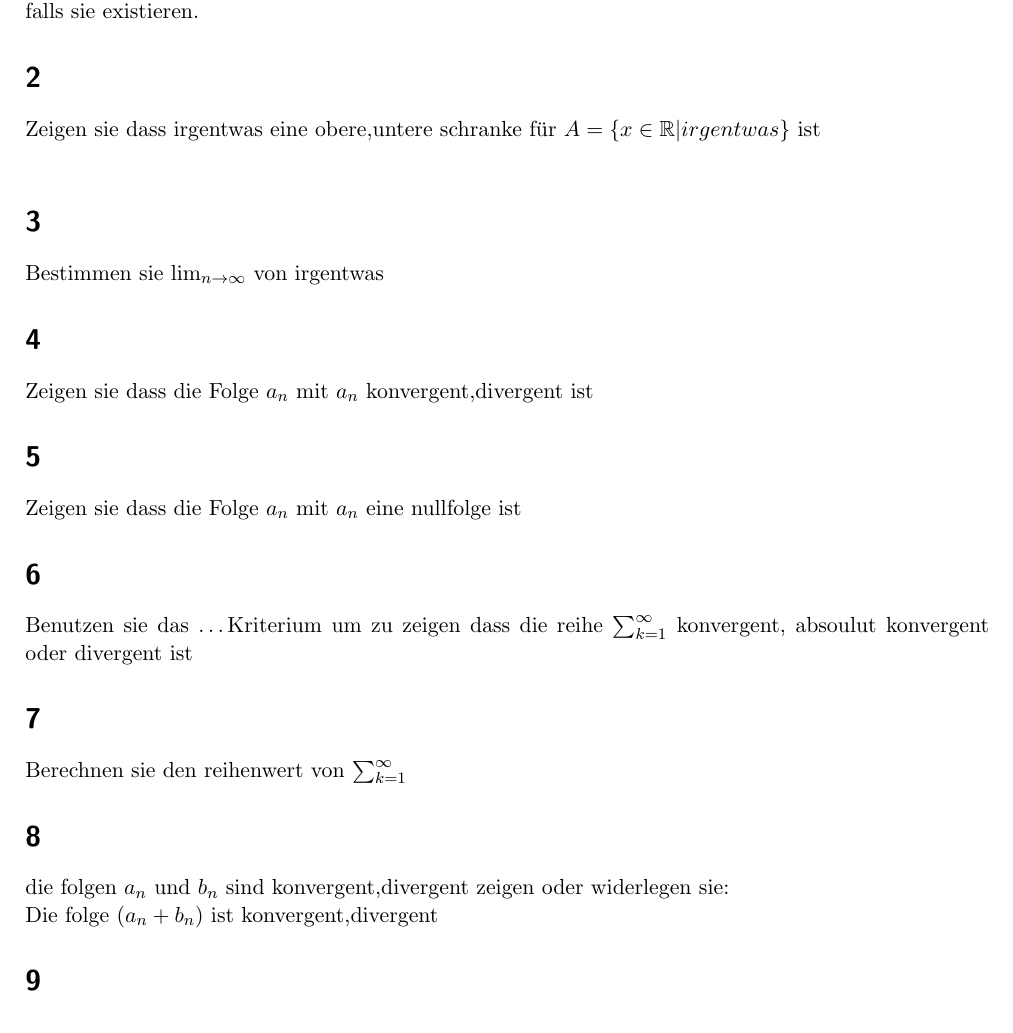
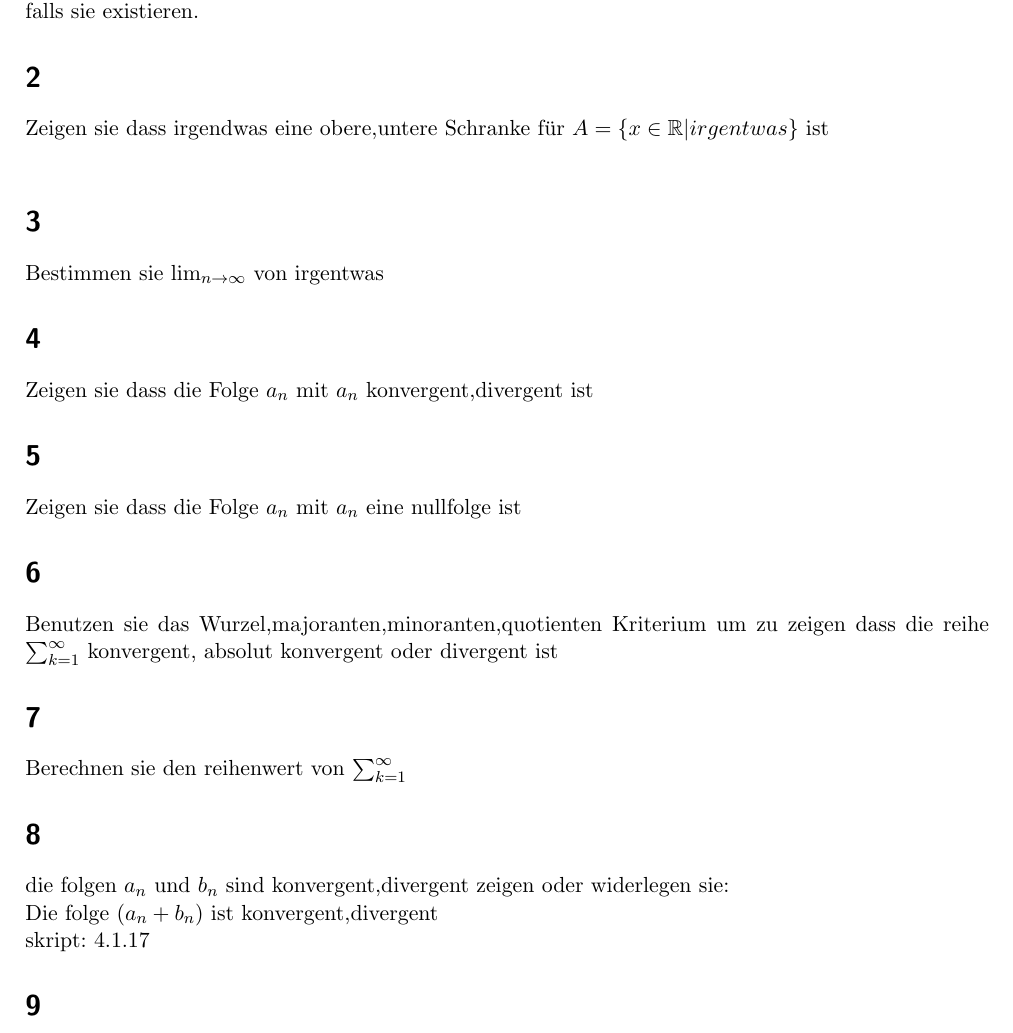
Before and after one commit to rene-dev/klausurzettel, a LaTeX document (aufgaben.tex): part of page 1 of 2, cut so that both start at the same text. Compiled offline with pdfLaTeX.

Commit message:
weiter gebastelt...

```diff
--- a/aufgaben.tex
+++ b/aufgaben.tex
@@ -59,7 +59,7 @@
 \section*{1}
 gegeben sei eine menge $A=\{x\in\mathbb{R}| irgentwas\}$ bestimmen sie inf(A) sup(A) max(A) und min(A) falls sie existieren.
 \section*{2}
-Zeigen sie dass irgentwas eine obere,untere schranke f\"ur $A=\{x\in\mathbb{R}| irgentwas\}$ ist\\
+Zeigen sie dass irgendwas eine obere,untere Schranke f\"ur $A=\{x\in\mathbb{R}| irgentwas\}$ ist\\
 \section*{3}
 Bestimmen sie $\lim_{n\to\infty}$ von irgentwas%beispiele
 \section*{4}
@@ -67,12 +67,13 @@ Zeigen sie dass die Folge $a_n$ mit $a_n$ konvergent,divergent ist
 \section*{5}
 Zeigen sie dass die Folge $a_n$ mit $a_n$ eine nullfolge ist
 \section*{6}
-Benutzen sie das \dots Kriterium um zu zeigen dass die reihe $\sum^{\infty}_{k=1}$ konvergent, absoulut konvergent oder divergent ist
+Benutzen sie das Wurzel,majoranten,minoranten,quotienten Kriterium um zu zeigen dass die reihe $\sum^{\infty}_{k=1}$ konvergent, absolut konvergent oder divergent ist
 \section*{7}
 Berechnen sie den reihenwert von  $\sum^{\infty}_{k=1}$
 \section*{8}
 die folgen $a_n$ und $b_n$ sind konvergent,divergent zeigen oder widerlegen sie:\\
-Die folge $(a_n+b_n)$ ist konvergent,divergent
+Die folge $(a_n+b_n)$ ist konvergent,divergent\\
+skript: 4.1.17
 \section*{9}
 Die reihe $\sum^{\infty}_{k=1}a_k,a_k\in\mathbb{R}$ ist absolut konvergent, zeigen sie dass die reihe $\sum^{\infty}_{k=1}b_k=\sum^{\infty}_{k=1}a_k+\sum^{20}_{k=1}200$ absolut konvergent ist
 \section*{10}
```
